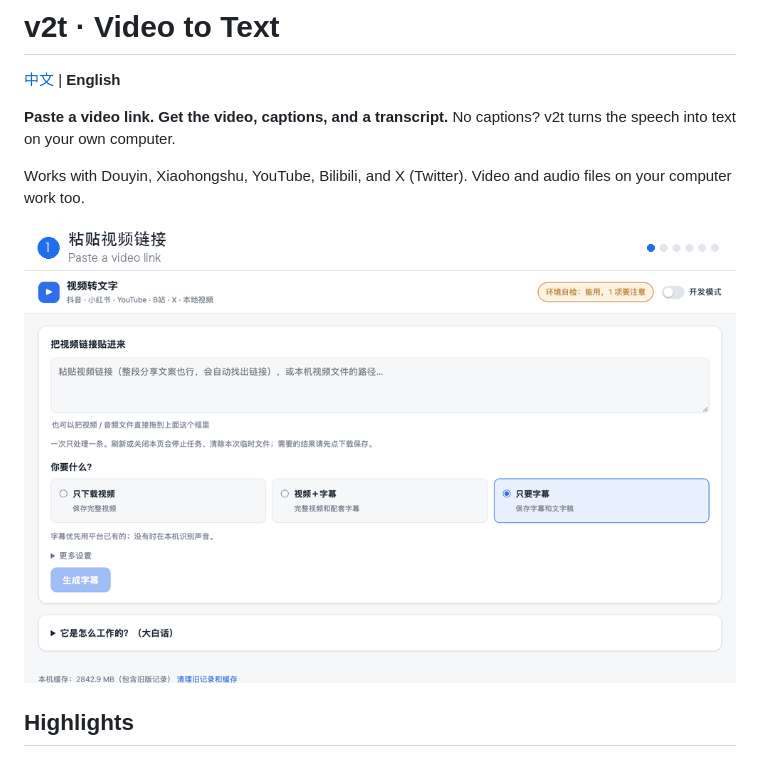
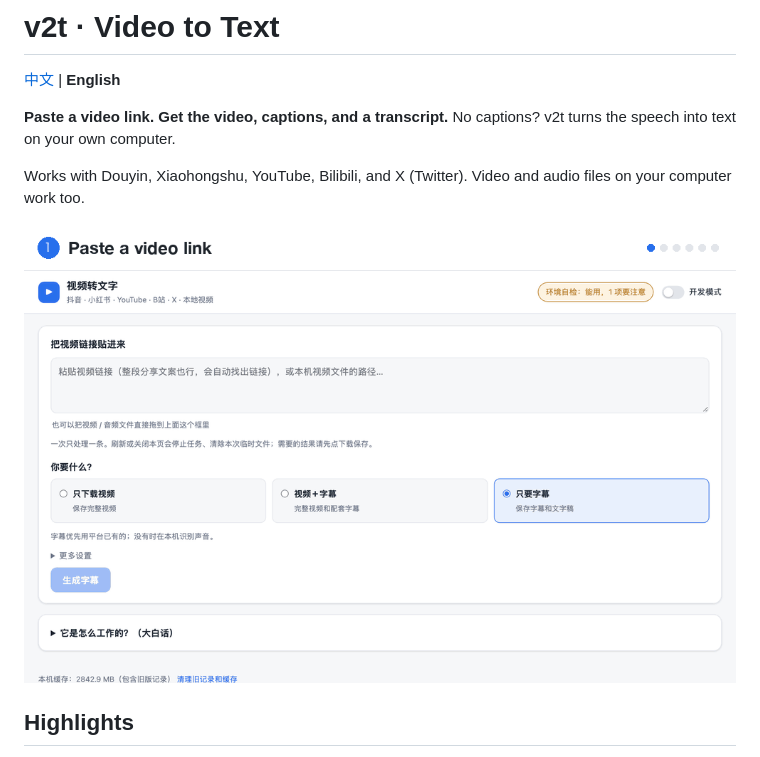
Before and after one commit to feihaitun/v2t, a Markdown page: README.en.md, the part around the change. GitHub-like rendering; pictures changed too: docs/demo.en.gif (added), docs/demo.gif.

Commit message:
Use separate Chinese and English demo GIFs
Co-Authored-By: Claude Opus 5.5 <noreply@anthropic.com>

```diff
--- a/README.en.md
+++ b/README.en.md
@@ -6,7 +6,7 @@
 
 Works with Douyin, Xiaohongshu, YouTube, Bilibili, and X (Twitter). Video and audio files on your computer work too.
 
-![v2t demo: paste a link → pick what you need → start → download the transcript](docs/demo.gif)
+![v2t demo: paste a link → pick what you need → start → download the transcript](docs/demo.en.gif)
 
 ## Highlights
 
```
